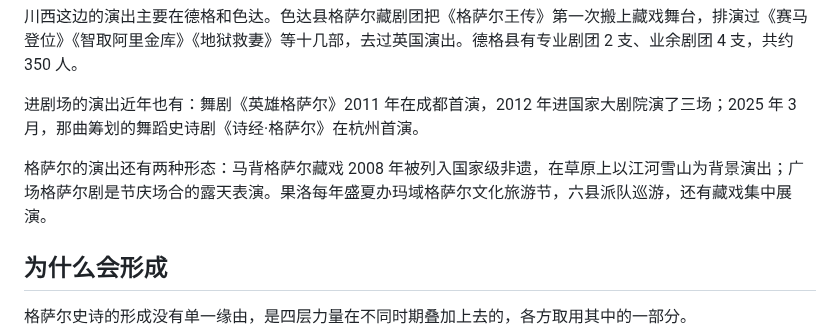
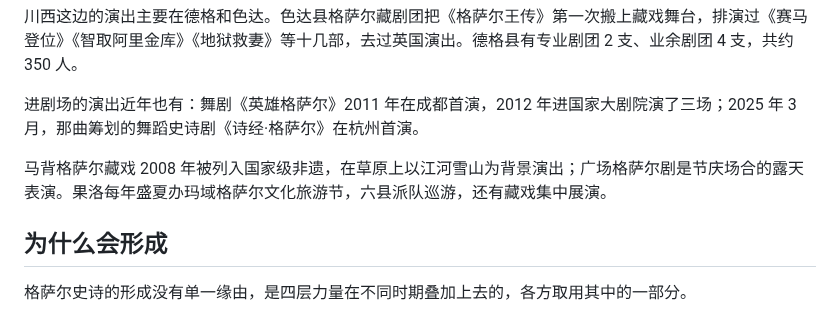
Before and after one commit to joanna2joanna/chuanxi, a Markdown page: gesar-note.md, the part around the change. Rendered like a GitHub page.

Commit message:
08格萨尔：马背藏戏段去掉框架句，直接进事实

```diff
--- a/gesar-note.md
+++ b/gesar-note.md
@@ -46,7 +46,7 @@
 
 进剧场的演出近年也有：舞剧《英雄格萨尔》2011 年在成都首演，2012 年进国家大剧院演了三场；2025 年 3 月，那曲筹划的舞蹈史诗剧《诗经·格萨尔》在杭州首演。
 
-格萨尔的演出还有两种形态：马背格萨尔藏戏 2008 年被列入国家级非遗，在草原上以江河雪山为背景演出；广场格萨尔剧是节庆场合的露天表演。果洛每年盛夏办玛域格萨尔文化旅游节，六县派队巡游，还有藏戏集中展演。
+马背格萨尔藏戏 2008 年被列入国家级非遗，在草原上以江河雪山为背景演出；广场格萨尔剧是节庆场合的露天表演。果洛每年盛夏办玛域格萨尔文化旅游节，六县派队巡游，还有藏戏集中展演。
 
 ## 为什么会形成
 
```
